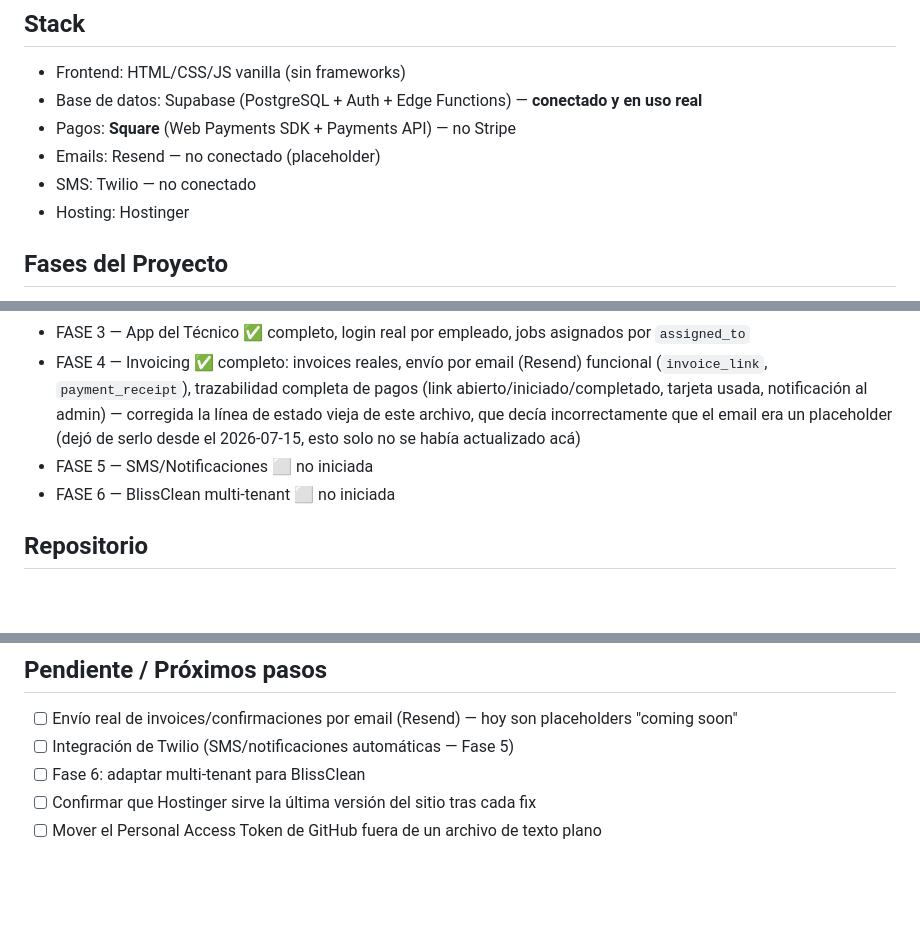
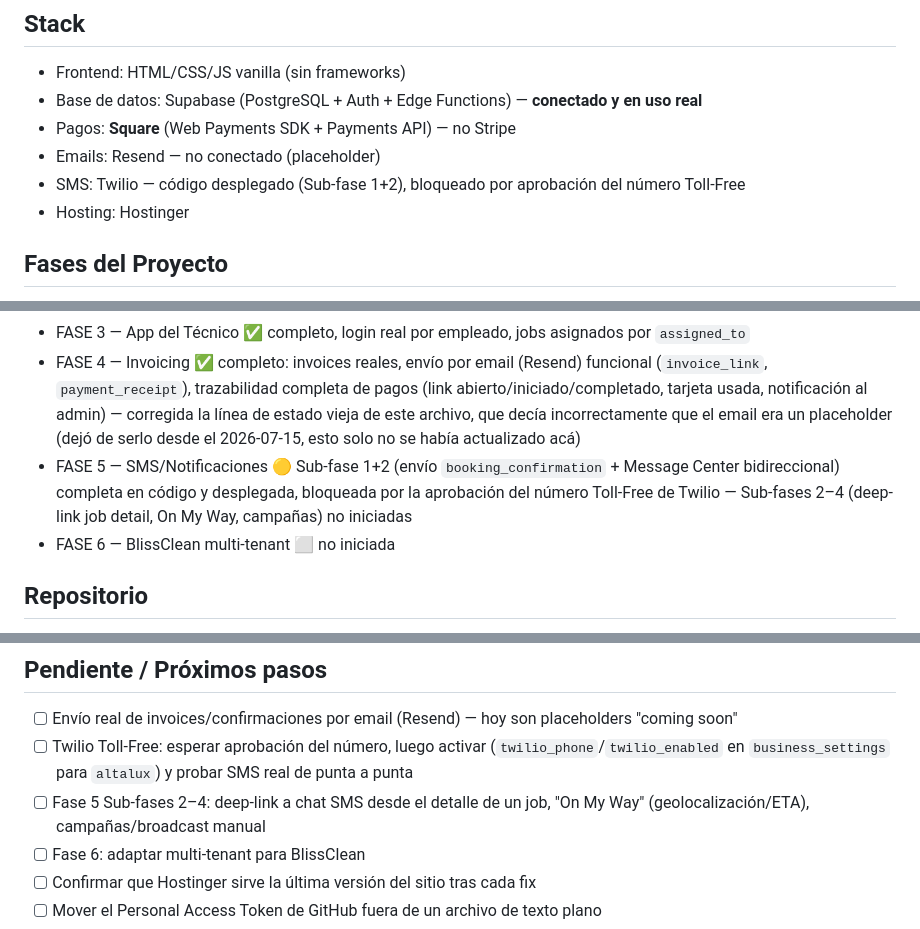
Before and after one commit to blisscleanga-svg/altalux-app, a Markdown page: CONTEXT.md, 3 parts joined by grey strips. Rendered like a GitHub page; blank space fills up the shorter version.

```diff
--- a/CONTEXT.md
+++ b/CONTEXT.md
@@ -15,7 +15,7 @@ Eventualmente se adaptará también para BlissClean Mobile Detail.
 - Base de datos: Supabase (PostgreSQL + Auth + Edge Functions) — **conectado y en uso real**
 - Pagos: **Square** (Web Payments SDK + Payments API) — no Stripe
 - Emails: Resend — no conectado (placeholder)
-- SMS: Twilio — no conectado
+- SMS: Twilio — código desplegado (Sub-fase 1+2), bloqueado por aprobación del número Toll-Free
 - Hosting: Hostinger
 
 ## Fases del Proyecto
@@ -32,7 +32,7 @@ Eventualmente se adaptará también para BlissClean Mobile Detail.
 - FASE 2 — Panel Admin ✅ completo, conectado a Supabase real (ya no es memoria de sesión)
 - FASE 3 — App del Técnico ✅ completo, login real por empleado, jobs asignados por `assigned_to`
 - FASE 4 — Invoicing ✅ completo: invoices reales, envío por email (Resend) funcional (`invoice_link`, `payment_receipt`), trazabilidad completa de pagos (link abierto/iniciado/completado, tarjeta usada, notificación al admin) — corregida la línea de estado vieja de este archivo, que decía incorrectamente que el email era un placeholder (dejó de serlo desde el 2026-07-15, esto solo no se había actualizado acá)
-- FASE 5 — SMS/Notificaciones ⬜ no iniciada
+- FASE 5 — SMS/Notificaciones 🟡 Sub-fase 1+2 (envío `booking_confirmation` + Message Center bidireccional) completa en código y desplegada, bloqueada por la aprobación del número Toll-Free de Twilio — Sub-fases 2–4 (deep-link job detail, On My Way, campañas) no iniciadas
 - FASE 6 — BlissClean multi-tenant ⬜ no iniciada
 
 ## Repositorio
@@ -156,7 +165,8 @@ Infraestructura 100% separada de AltaLux/este repo, desplegada y verificada end-
 
 ## Pendiente / Próximos pasos
 - [ ] Envío real de invoices/confirmaciones por email (Resend) — hoy son placeholders "coming soon"
-- [ ] Integración de Twilio (SMS/notificaciones automáticas — Fase 5)
+- [ ] Twilio Toll-Free: esperar aprobación del número, luego activar (`twilio_phone`/`twilio_enabled` en `business_settings` para `altalux`) y probar SMS real de punta a punta
+- [ ] Fase 5 Sub-fases 2–4: deep-link a chat SMS desde el detalle de un job, "On My Way" (geolocalización/ETA), campañas/broadcast manual
 - [ ] Fase 6: adaptar multi-tenant para BlissClean
 - [ ] Confirmar que Hostinger sirve la última versión del sitio tras cada fix
 - [ ] Mover el Personal Access Token de GitHub fuera de un archivo de texto plano
```
Also changed, not shown: other parts of CONTEXT.md (+10 -1 lines).
